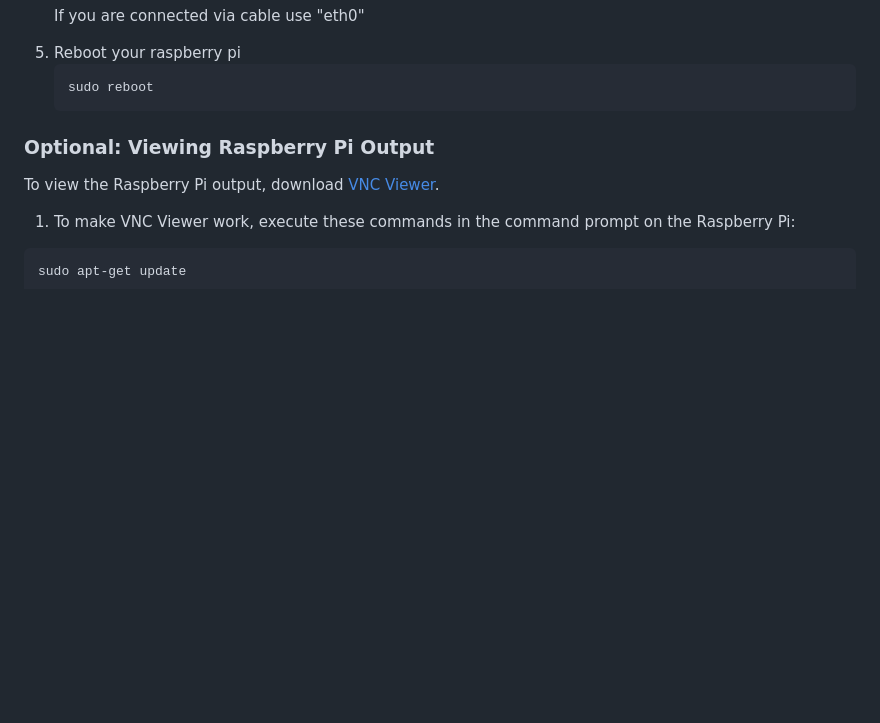
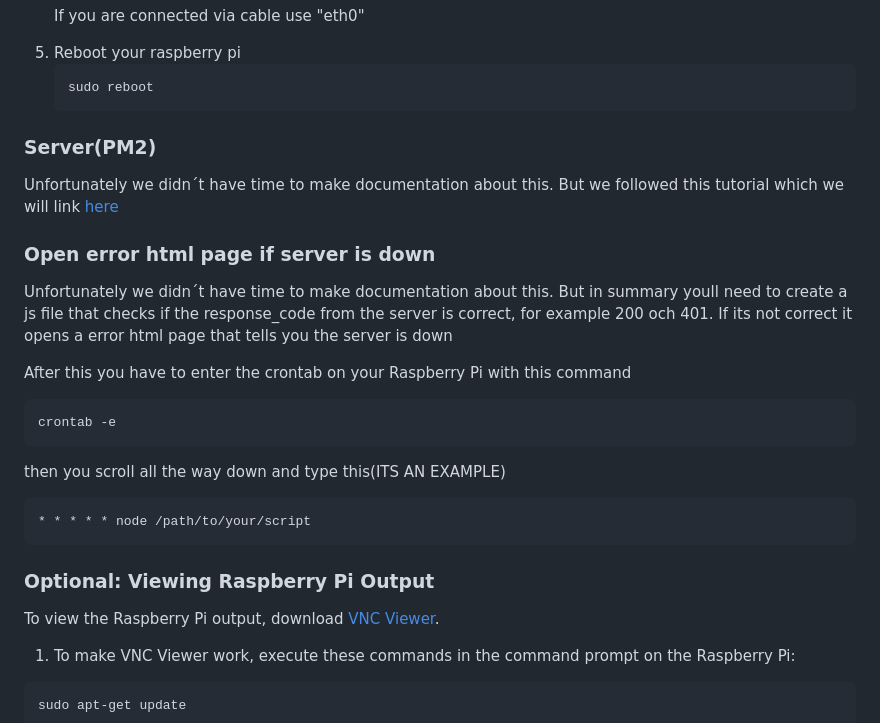
Before and after one commit to NTIG-Uppsala/admin-narvaro, a Markdown page: Documention/RaspberryPi.md, the part around the change. Rendered like a GitHub page; blank space fills up the shorter version.

Commit message:
unfinished docs
Co-Authored-By: Leo Ahlinder <59998695+LeoAhlinder@users.noreply.github.com>

````diff
--- a/Documention/RaspberryPi.md
+++ b/Documention/RaspberryPi.md
@@ -124,7 +124,21 @@ static domain_name_servers=[router-ip]
    sudo reboot
    ```
 
+### Server(PM2)
+Unfortunately we didn´t have time to make documentation about this. But we followed this tutorial which we will link [here](https://www.digitalocean.com/community/tutorials/how-to-set-up-a-node-js-application-for-production-on-ubuntu-18-04#step-3-%E2%80%94-installing-pm2)
 
+### Open error html page if server is down
+Unfortunately we didn´t have time to make documentation about this. But in summary youll need to create a js file that checks if the response_code from the server is correct, for example 200 och 401. If its not correct it opens a error html page that tells you the server is down
+
+After this you have to enter the crontab on your Raspberry Pi with this command
+```
+crontab -e
+```
+
+then you scroll all the way down and type this(ITS AN EXAMPLE)
+```
+* * * * * node /path/to/your/script
+```
 
 ### Optional: Viewing Raspberry Pi Output
 
````
